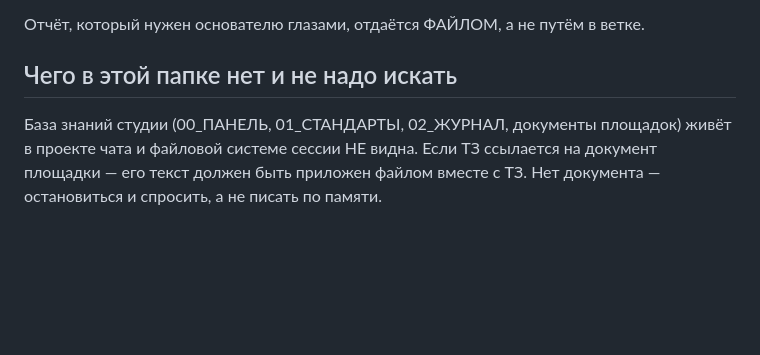
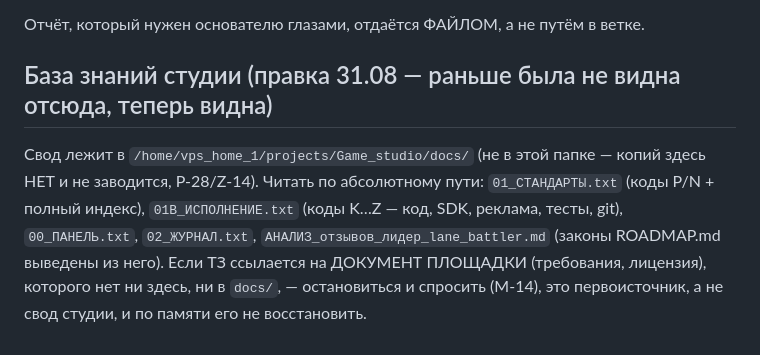
Before and after one commit to Fanatat/lane-battle-vk, a Markdown page: CLAUDE.md, the part around the change. Drawn GitHub-style; blank space fills up the shorter version.

Commit message:
Заменить физическую копию свода на путь к docs/; починить ссылки в ROADMAP.md
Копии 01_СТАНДАРТЫ.txt/01B_ИСПОЛНЕНИЕ.txt в этой папке не заводятся —
база знаний теперь на диске и читается по абсолютному пути из любой
сессии (P-21/P-28 переизданы, Z-14). Отдельно от этого коммита: в
рабочем дереве уже была россыпь несвязанных незакоммиченных изменений
(удалённые ТЗ-файлы и др.) — не трогал, это не моя правка.

Co-Authored-By: Claude Sonnet 5 <noreply@anthropic.com>
Claude-Session: https://claude.ai/code/session_016xpYC55DihJDLHb9izTavf

```diff
--- a/CLAUDE.md
+++ b/CLAUDE.md
@@ -51,9 +51,13 @@ Vanilla JS + Canvas 2D. Без движков, без Phaser, без сборщ
 
 Отчёт, который нужен основателю глазами, отдаётся ФАЙЛОМ, а не путём в ветке.
 
-## Чего в этой папке нет и не надо искать
+## База знаний студии (правка 31.08 — раньше была не видна отсюда, теперь видна)
 
-База знаний студии (00_ПАНЕЛЬ, 01_СТАНДАРТЫ, 02_ЖУРНАЛ, документы площадок) живёт в
-проекте чата и файловой системе сессии НЕ видна. Если ТЗ ссылается на документ площадки —
-его текст должен быть приложен файлом вместе с ТЗ. Нет документа — остановиться и спросить,
-а не писать по памяти.
+Свод лежит в `/home/vps_home_1/projects/Game_studio/docs/` (не в этой папке — копий
+здесь НЕТ и не заводится, P-28/Z-14). Читать по абсолютному пути:
+`01_СТАНДАРТЫ.txt` (коды P/N + полный индекс), `01B_ИСПОЛНЕНИЕ.txt` (коды K…Z —
+код, SDK, реклама, тесты, git), `00_ПАНЕЛЬ.txt`, `02_ЖУРНАЛ.txt`,
+`АНАЛИЗ_отзывов_лидер_lane_battler.md` (законы ROADMAP.md выведены из него).
+Если ТЗ ссылается на ДОКУМЕНТ ПЛОЩАДКИ (требования, лицензия), которого нет ни
+здесь, ни в `docs/`, — остановиться и спросить (M-14), это первоисточник, а не
+свод студии, и по памяти его не восстановить.
```
Also changed, not shown: ROADMAP.md (+4 -2 lines).
